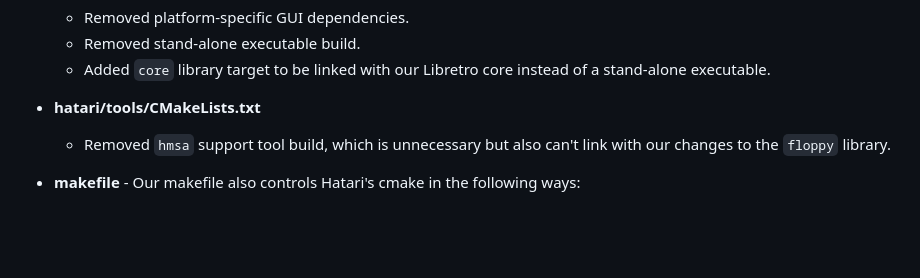
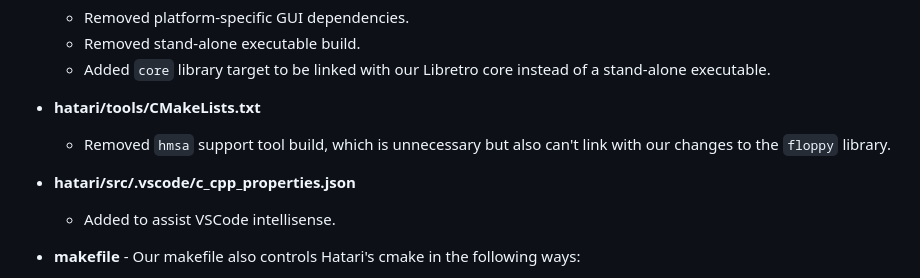
Before and after one commit to bbbradsmith/hatariB, a Markdown page: DEVELOP.md, the part around the change. Drawn GitHub-style; blank space fills up the shorter version.

Commit message:
Document hatari/src/.vscode/c_cpp_properties.json fix its includes path

```diff
--- a/DEVELOP.md
+++ b/DEVELOP.md
@@ -64,6 +64,8 @@ Otherwise there are minor changes to the CMake build files, each marked with a c
   * Added `core` library target to be linked with our Libretro core instead of a stand-alone executable.
 * **hatari/tools/CMakeLists.txt**
   * Removed `hmsa` support tool build, which is unnecessary but also can't link with our changes to the `floppy` library.
+* **hatari/src/.vscode/c_cpp_properties.json**
+  * Added to assist VSCode intellisense.
 * **makefile** - Our makefile also controls Hatari's cmake in the following ways:
   * Exports `CFLAGS` for global compiler settings.
     * `__LIBRETRO__` define provides our primary means to contain our C code alterations.
```
